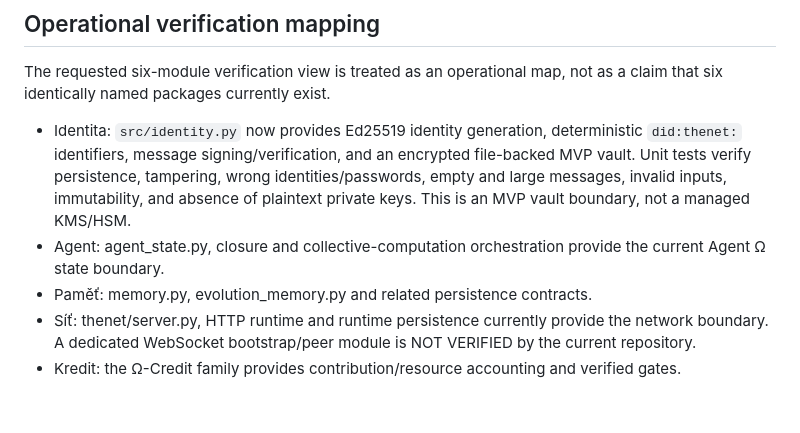
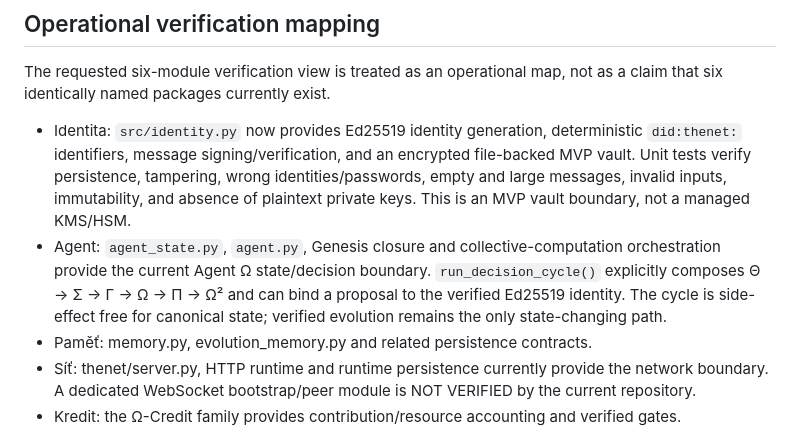
Before and after one commit to Crazy-Chimera/theNet, a Markdown page: docs/CONTEXT.md, the part around the change. Rendered like a GitHub page; blank space fills up the shorter version.

Commit message:
Record verified Agent decision cycle in living context

```diff
--- a/docs/CONTEXT.md
+++ b/docs/CONTEXT.md
@@ -46,7 +46,7 @@ Identity(t+1) ≈ Identity(t) + verified evolution
 The requested six-module verification view is treated as an operational map, not as a claim that six identically named packages currently exist.
 
 - Identita: `src/identity.py` now provides Ed25519 identity generation, deterministic `did:thenet:` identifiers, message signing/verification, and an encrypted file-backed MVP vault. Unit tests verify persistence, tampering, wrong identities/passwords, empty and large messages, invalid inputs, immutability, and absence of plaintext private keys. This is an MVP vault boundary, not a managed KMS/HSM.
-- Agent: agent_state.py, closure and collective-computation orchestration provide the current Agent Ω state boundary.
+- Agent: `agent_state.py`, `agent.py`, Genesis closure and collective-computation orchestration provide the current Agent Ω state/decision boundary. `run_decision_cycle()` explicitly composes Θ → Σ → Γ → Ω → Π → Ω² and can bind a proposal to the verified Ed25519 identity. The cycle is side-effect free for canonical state; verified evolution remains the only state-changing path.
 - Paměť: memory.py, evolution_memory.py and related persistence contracts.
 - Síť: thenet/server.py, HTTP runtime and runtime persistence currently provide the network boundary. A dedicated WebSocket bootstrap/peer module is NOT VERIFIED by the current repository.
 - Kredit: the Ω-Credit family provides contribution/resource accounting and verified gates.
```
